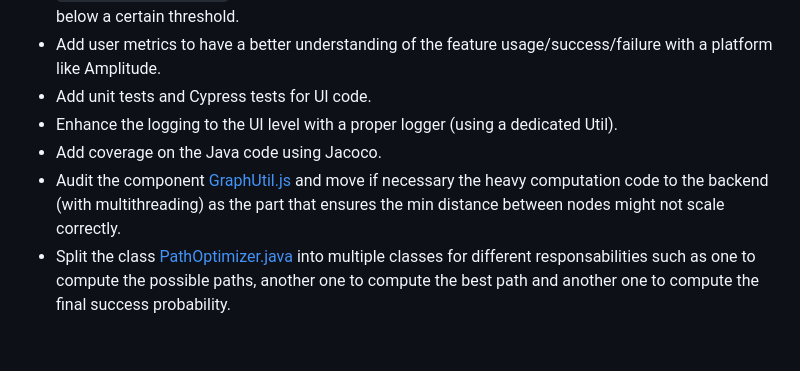
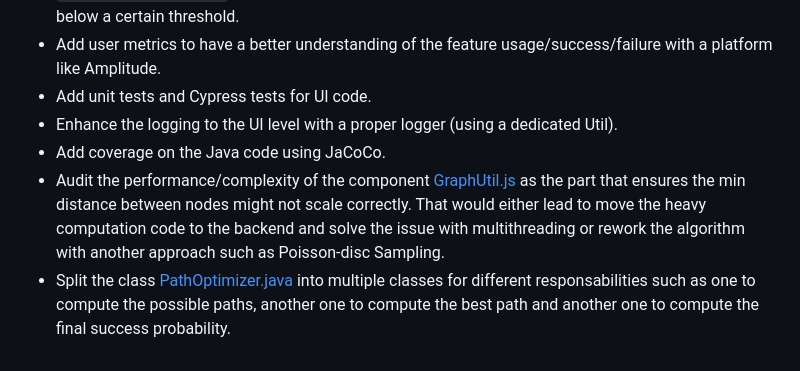
Before and after one commit to maherbel/dataiku-project, a Markdown page: README.md, the part around the change. Rendered like a GitHub page.

```diff
--- a/README.md
+++ b/README.md
@@ -161,6 +161,6 @@ Fetches the current mission's data (extracted from the millenium falcon config f
 - Add user metrics to have a better understanding of the feature usage/success/failure with a platform like Amplitude.
 - Add unit tests and Cypress tests for UI code.
 - Enhance the logging to the UI level with a proper logger (using a dedicated Util).
-- Add coverage on the Java code using Jacoco.
-- Audit the component [GraphUtil.js](https://github.com/maherbel/dataiku-project/blob/main/src/main/frontendapp/src/utils/GraphUtil.js) and move if necessary the heavy computation code to the backend (with multithreading) as the part that ensures the min distance between nodes might not scale correctly.
+- Add coverage on the Java code using JaCoCo.
+- Audit the performance/complexity of the component [GraphUtil.js](https://github.com/maherbel/dataiku-project/blob/main/src/main/frontendapp/src/utils/GraphUtil.js) as the part that ensures the min distance between nodes might not scale correctly. That would either lead to move the heavy computation code to the backend and solve the issue with multithreading or rework the algorithm with another approach such as Poisson-disc Sampling.
 - Split the class [PathOptimizer.java](https://github.com/maherbel/dataiku-project/blob/main/src/main/java/com/dataiku/millenium/business/PathOptimizer.java) into multiple classes for different responsabilities such as one to compute the possible paths, another one to compute the best path and another one to compute the final success probability.
```
